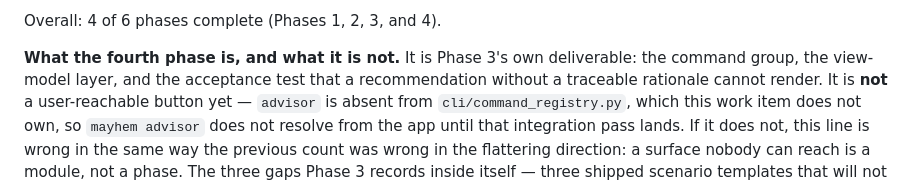
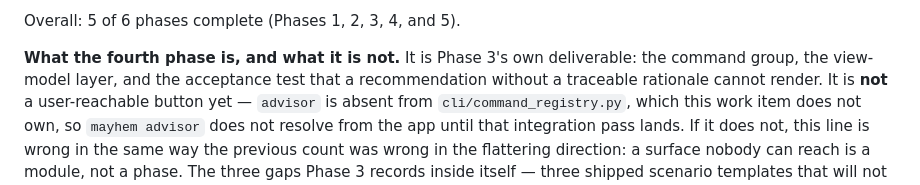
Before and after one commit to magichrist/Mayhem, a Markdown page: docs/v1.1.0/21_RELIABILITY_ADVISOR.md, the part around one of its changes. GitHub-like rendering.

Commit message:
docs(v1.1.0): record plan 21 Phase 5 as done
🤖 Generated with Codebuff
Co-Authored-By: Codebuff <noreply@codebuff.com>

```diff
--- a/docs/v1.1.0/21_RELIABILITY_ADVISOR.md
+++ b/docs/v1.1.0/21_RELIABILITY_ADVISOR.md
@@ -65,6 +66,6 @@ Advisor methodology doc (criteria declaration, trace reading), replay guide, sce
 - Phase 6 (docs/rollout): not started
 
-Overall: 4 of 6 phases complete (Phases 1, 2, 3, and 4).
+Overall: 5 of 6 phases complete (Phases 1, 2, 3, 4, and 5).
 
 **What the fourth phase is, and what it is not.** It is Phase 3's own
 deliverable: the command group, the view-model layer, and the acceptance test
```
Also changed, not shown: other parts of docs/v1.1.0/21_RELIABILITY_ADVISOR.md (+2 -1 lines).
